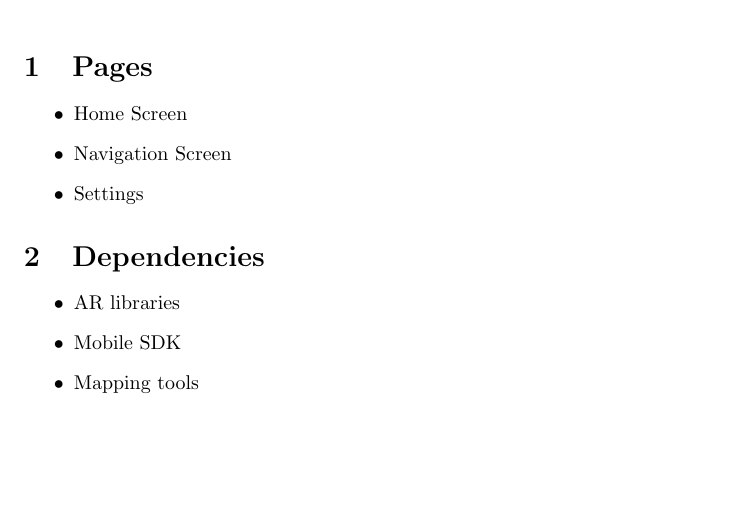
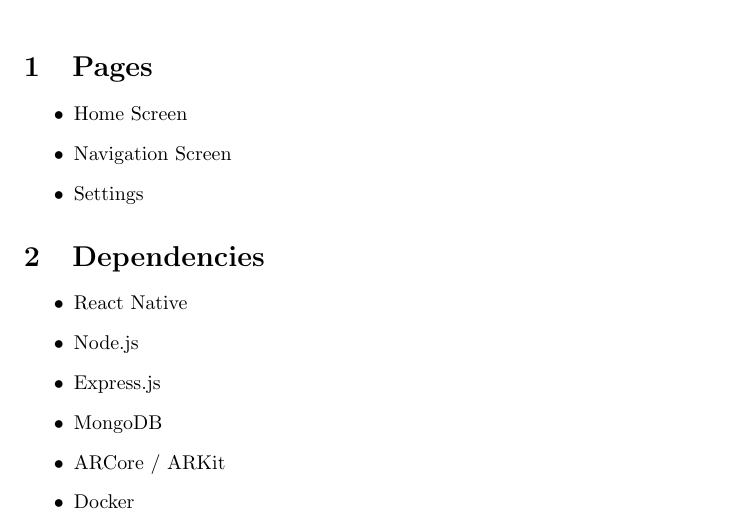
Before and after one commit to Faisal-123/FinalProject, a LaTeX document (docs/DesignSpec.tex): part of the page, cut so that both start at the same text, the shorter picture padded with empty space. Compiled offline with pdfLaTeX.

Commit message:
Add new dependencies to Design Specification

```diff
--- a/docs/DesignSpec.tex
+++ b/docs/DesignSpec.tex
@@ -17,9 +17,12 @@
 
 \section{Dependencies}
 \begin{itemize}
-\item AR libraries
-\item Mobile SDK
-\item Mapping tools
+\item React Native
+\item Node.js
+\item Express.js
+\item MongoDB
+\item ARCore / ARKit
+\item Docker
 \end{itemize}
 
 \end{document}
```
